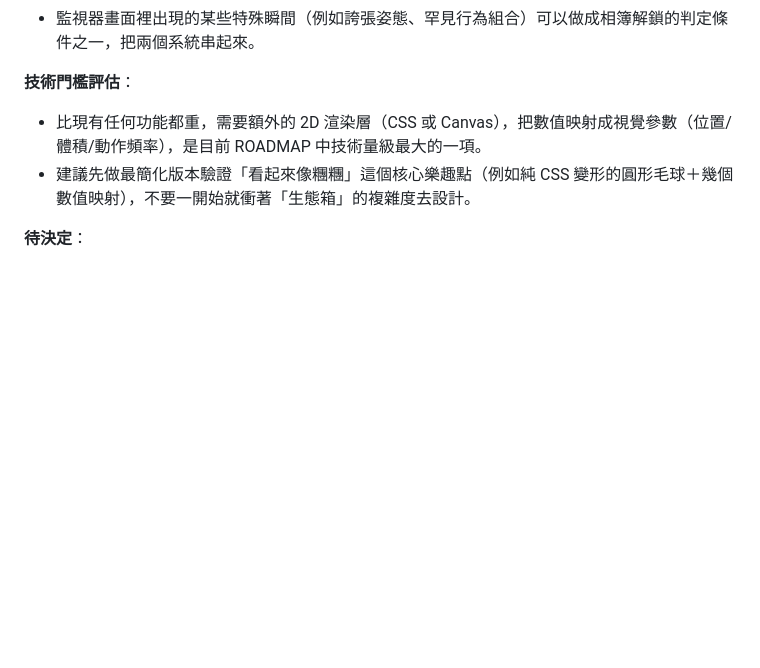
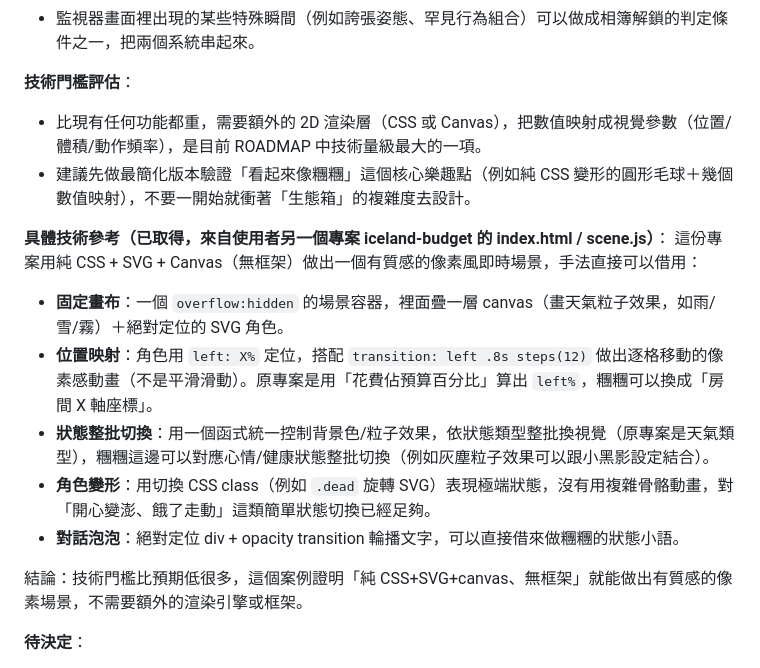
Before and after one commit to jqomqjjvp0w4255ojwa/Puffy-PomPom, a Markdown page: ROADMAP.md, the part around the change. Rendered like a GitHub page; blank space fills up the shorter version.

Commit message:
ROADMAP補上寵物監視器的具體技術參考(來自iceland-budget專案)

```diff
--- a/ROADMAP.md
+++ b/ROADMAP.md
@@ -146,6 +146,16 @@
 - 比現有任何功能都重，需要額外的 2D 渲染層（CSS 或 Canvas），把數值映射成視覺參數（位置/體積/動作頻率），是目前 ROADMAP 中技術量級最大的一項。
 - 建議先做最簡化版本驗證「看起來像糰糰」這個核心樂趣點（例如純 CSS 變形的圓形毛球＋幾個數值映射），不要一開始就衝著「生態箱」的複雜度去設計。
 
+**具體技術參考（已取得，來自使用者另一個專案 iceland-budget 的 index.html / scene.js）**：
+這份專案用純 CSS + SVG + Canvas（無框架）做出一個有質感的像素風即時場景，手法直接可以借用：
+- **固定畫布**：一個 `overflow:hidden` 的場景容器，裡面疊一層 canvas（畫天氣粒子效果，如雨/雪/霧）＋絕對定位的 SVG 角色。
+- **位置映射**：角色用 `left: X%` 定位，搭配 `transition: left .8s steps(12)` 做出逐格移動的像素感動畫（不是平滑滑動）。原專案是用「花費佔預算百分比」算出 `left%`，糰糰可以換成「房間 X 軸座標」。
+- **狀態整批切換**：用一個函式統一控制背景色/粒子效果，依狀態類型整批換視覺（原專案是天氣類型），糰糰這邊可以對應心情/健康狀態整批切換（例如灰塵粒子效果可以跟小黑影設定結合）。
+- **角色變形**：用切換 CSS class（例如 `.dead` 旋轉 SVG）表現極端狀態，沒有用複雜骨骼動畫，對「開心變澎、餓了走動」這類簡單狀態切換已經足夠。
+- **對話泡泡**：絕對定位 div + opacity transition 輪播文字，可以直接借來做糰糰的狀態小語。
+
+結論：技術門檻比預期低很多，這個案例證明「純 CSS+SVG+canvas、無框架」就能做出有質感的像素場景，不需要額外的渲染引擎或框架。
+
 **待決定**：
 - 簡化版的視覺呈現方式（CSS 變形 vs. 簡單 sprite 動畫 vs. 參考 iceland 倉庫的既有做法）。
 - 數值→視覺參數的映射清單（先列 3-5 個最有趣的數值對應關係即可，不用一次做全）。
```
